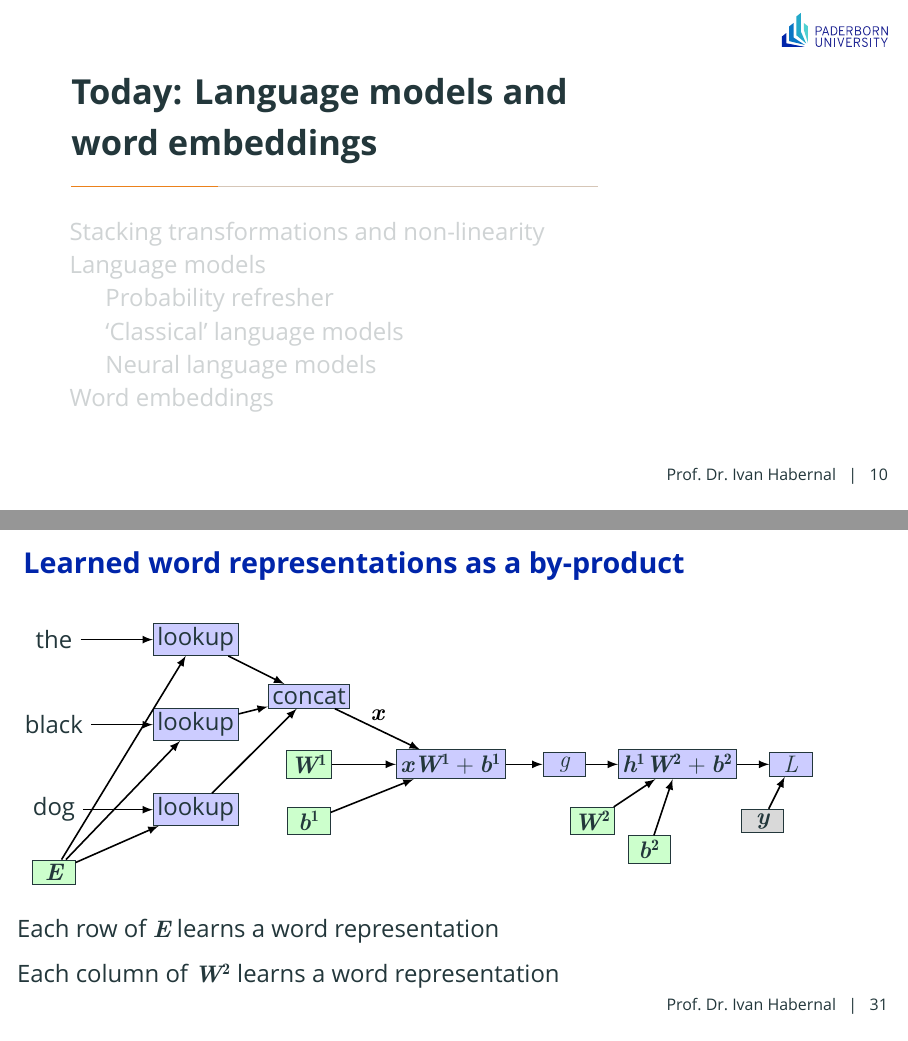
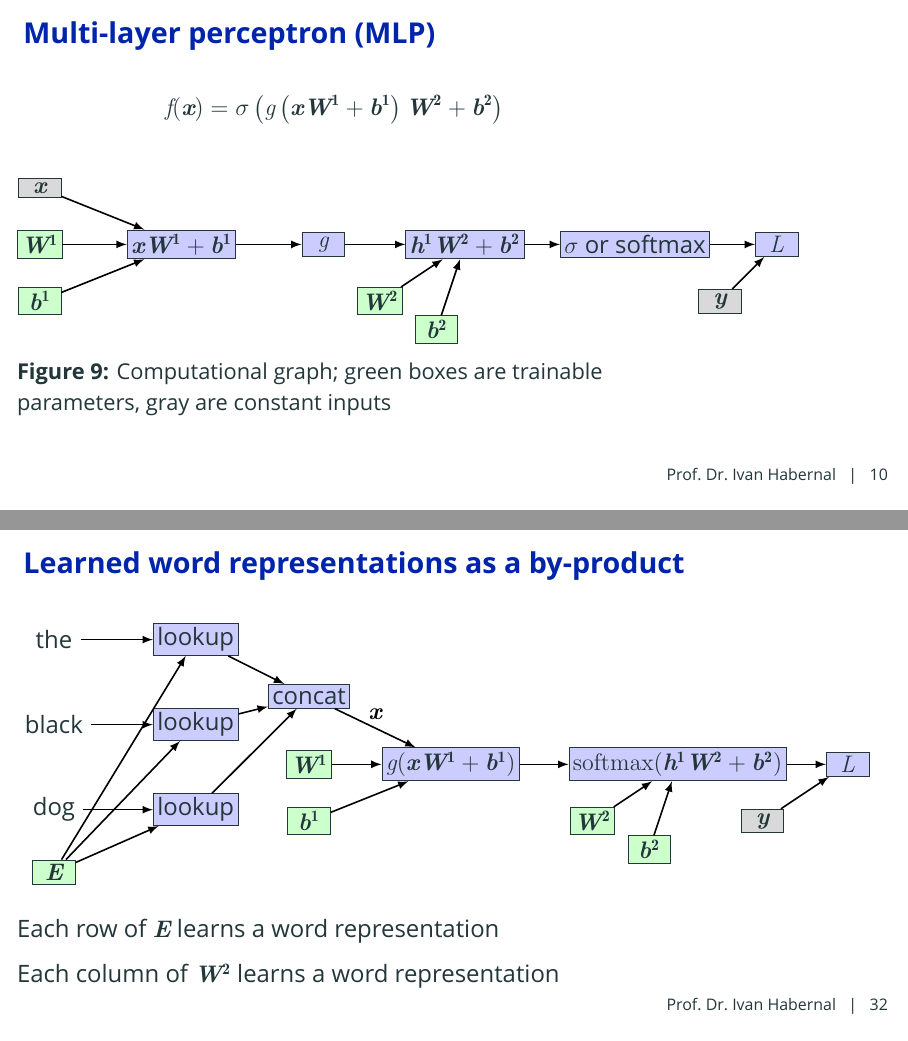
Before and after one commit to trusthlt/nlp-with-deep-learning-lectures, LaTeX slides (lecture05/nlpwdl2023-lecture05.tex): pages 11 and 49 of 54 before the commit and pages 11 and 50 of 55 after it, joined at a grey line. Compiled offline with XeLaTeX; a missing font is replaced by an installed copy or a similar font; a LaTeX package or settings file that is missing is left out.

Commit message:
lec5 done

```diff
--- a/lecture05/nlpwdl2023-lecture05.tex
+++ b/lecture05/nlpwdl2023-lecture05.tex
@@ -358,6 +358,56 @@ We focus on Trustworthy Human Language Technologies \hfill \texttt{www.trusthlt.
 		\includegraphics[width=1.2\linewidth]{img/xor1.pdf}
 		\caption{$V = \{\text{not}, \text{bad}, \text{good}\}$, binary features $\in \{0, 1\}$}
 	\end{figure}
+\end{frame}
+
+
+
+
+\begin{frame}{Multi-layer perceptron (MLP)}
+	\vspace{-1em}
+	$$
+	f(\bm{x}) = \sigma \left( g \left(
+	\bm{x} \bm{W^1} + \bm{b^1}
+	\right)
+	\bm{W^2} + \bm{b^2} \right)
+	$$
+
+	\begin{figure}
+		\begin{tikzpicture}
+			%\node (a1) [draw, circle, inner sep=0pt, minimum width=0.75cm, fill=green!20] {$a_1$};
+			\node (x) [constant] {$\bm{x}$};
+			\node (w) [param, below of=x] {$\bm{W^1}$};
+			\node (b) [param, below of=w] {$\bm{b^1}$};
+
+			\node (f1) [neuron, right of=w, xshift=1.5cm] {$\bm{x} \bm{W^1} + \bm{b^1}$};
+
+			\node (g) [neuron, right of=f1, xshift=1.5cm] {$g$};
+			\node (f2) [neuron, right of=g, xshift=1.5cm] {$\bm{h^1} \bm{W^2} + \bm{b^2}$};
+
+			\node (w2) [param, below of=f2, xshift=-1.5cm, yshift=0cm] {$\bm{W^2}$};
+			\node (b2) [param, below of=f2, xshift=-0.5cm, yshift=-0.5cm] {$\bm{b^2}$};
+
+			\node (sigma) [neuron, right of=f2, xshift=2cm] {$\sigma$ or softmax};
+
+			\node (l) [neuron, right of=sigma, xshift=1.5cm] {$L$};
+			\node (y) [constant, below of=sigma, xshift=1.5cm] {$\bm{y}$};
+
+			\begin{scope}[thick, black, ->, >=latex]
+				\draw (x) -- (f1);
+				\draw (w) -- (f1);
+				\draw (b) -- (f1);
+				\draw (f1) -- (g);
+				\draw (g) -- (f2);
+				\draw (f2) -- (sigma);
+				\draw (sigma) -- (l);
+				\draw (w2) -- (f2);
+				\draw (b2) -- (f2);
+				\draw (y) -- (l);
+			\end{scope}
+		\end{tikzpicture}
+		\caption{Computational graph; green boxes are trainable parameters, gray are constant inputs}
+	\end{figure}
+
 \end{frame}
 
 
@@ -768,15 +820,14 @@ We focus on Trustworthy Human Language Technologies \hfill \texttt{www.trusthlt.
 		\node (w) [param, below of=concat, yshift=-0.2cm] {$\bm{W^1}$};
 		\node (b) [param, below of=w] {$\bm{b^1}$};
 
-			\node (f1) [neuron, right of=w, xshift=1.5cm] {$\bm{x} \bm{W^1} + \bm{b^1}$};
+		\node (f1) [neuron, right of=w, xshift=1.5cm] {$g(\bm{x} \bm{W^1} + \bm{b^1})$};
 
-			\node (g) [neuron, right of=f1, xshift=1cm] {$g$};
-			\node (f2) [neuron, right of=g, xshift=1cm] {$\bm{h^1} \bm{W^2} + \bm{b^2}$};
+		\node (f2) [neuron, right of=f1, xshift=3cm] {$\softmax(\bm{h^1} \bm{W^2} + \bm{b^2})$};
 
 		\node (w2) [param, below of=f2, xshift=-1.5cm, yshift=0cm] {$\bm{W^2}$};
 		\node (b2) [param, below of=f2, xshift=-0.5cm, yshift=-0.5cm] {$\bm{b^2}$};
 
-			\node (l) [neuron, right of=f2, xshift=1cm] {$L$};
+		\node (l) [neuron, right of=f2, xshift=2cm] {$L$};
 		\node (y) [constant, below of=f2, xshift=1.5cm] {$\bm{y}$};
 
 		\begin{scope}[thick, black, ->, >=latex]
@@ -794,8 +845,7 @@ We focus on Trustworthy Human Language Technologies \hfill \texttt{www.trusthlt.
 			\draw (concat) -- (f1) node [midway, above] {$\bm{x}$};
 			\draw (w) -- (f1);
 			\draw (b) -- (f1);
-				\draw (f1) -- (g);
-				\draw (g) -- (f2);
+			\draw (f1) -- (f2);
 			\draw (f2) -- (l);
 			\draw (w2) -- (f2);
 			\draw (b2) -- (f2);
```
Also changed, not shown: lecture05/nlpwdl2023-lecture05.tex (38 more changed lines). Lines whose indentation alone changed are shown as unchanged.
